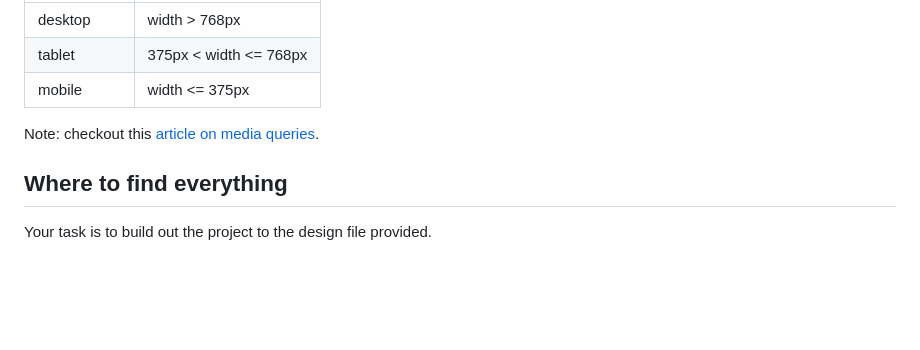
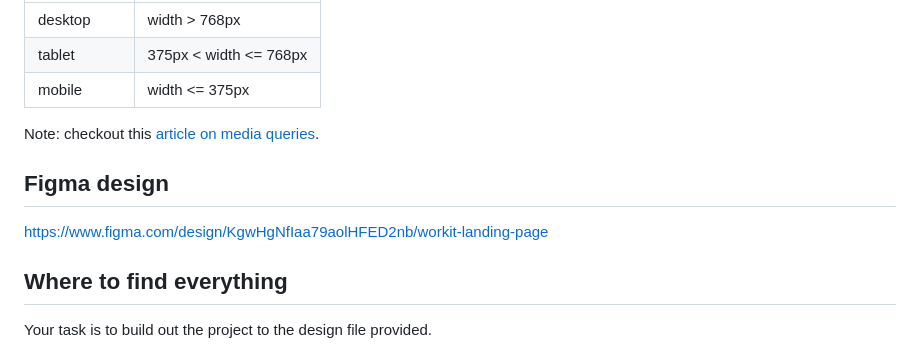
Before and after one commit to pungentpollywog/workit-landing, a Markdown page: README.md, the part around the change. Rendered like a GitHub page; blank space fills up the shorter version.

Commit message:
update README with Figma design URL

```diff
--- a/README.md
+++ b/README.md
@@ -34,6 +34,9 @@ Thanks for purchasing this premium Frontend Mentor coding challenge.
 
 Note: checkout this [article on media queries](media-query-range-syntax.pdf).
 
+## Figma design
+https://www.figma.com/design/KgwHgNfIaa79aolHFED2nb/workit-landing-page
+
 ## Where to find everything
 
 Your task is to build out the project to the design file provided.
```
